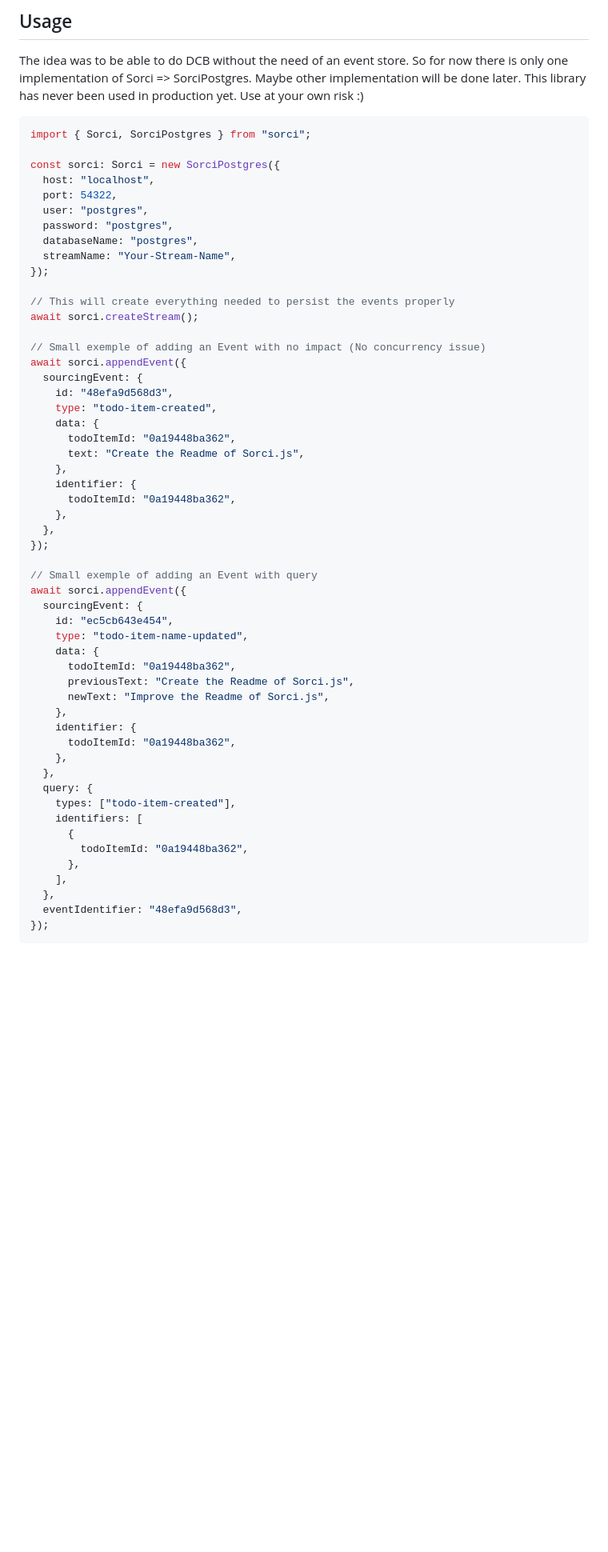
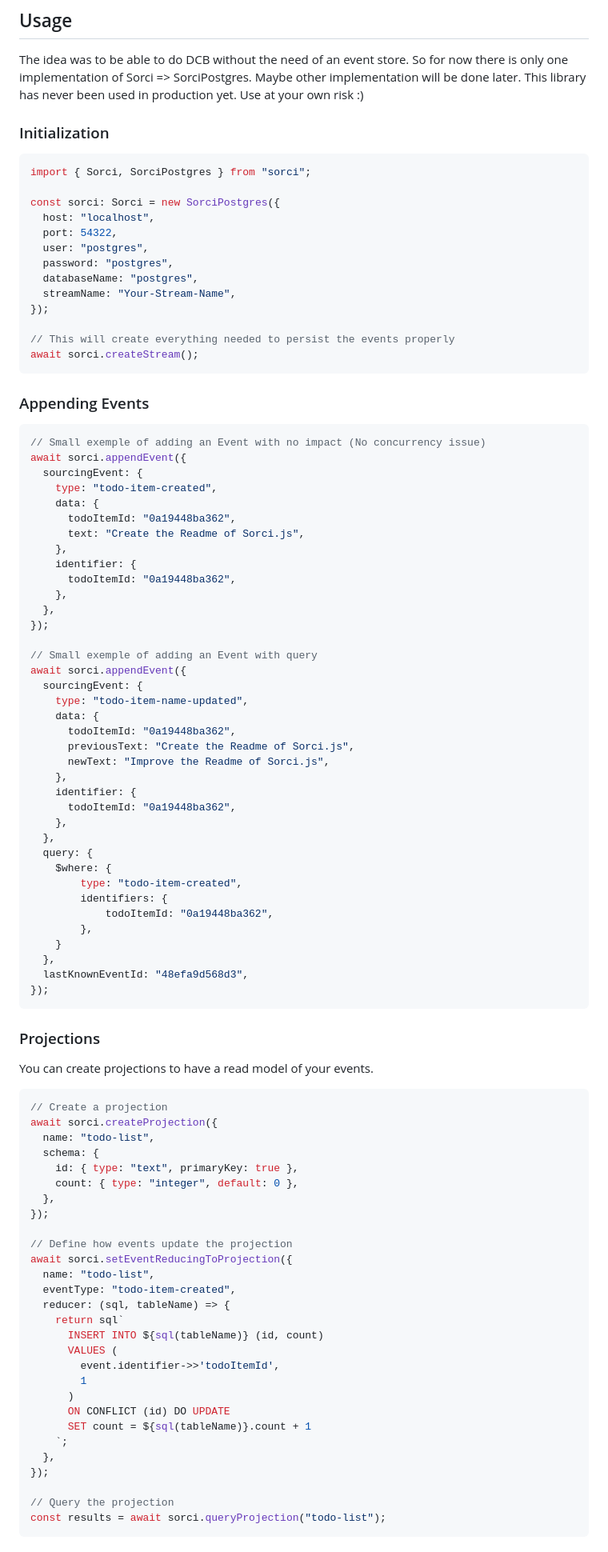
Before and after one commit to Sraleik/sorci, a Markdown page: README.md, the part around the change printed below. Shown: that part at 80% size. GitHub-like rendering; blank space fills up the shorter version.

Commit message:
chore: improve README.md

````diff
--- a/README.md
+++ b/README.md
@@ -39,6 +39,8 @@ So for now there is only one implementation of Sorci => SorciPostgres.
 Maybe other implementation will be done later.
 This library has never been used in production yet. Use at your own risk :)
 
+### Initialization
+
 ```typescript
 import { Sorci, SorciPostgres } from "sorci";
 
@@ -53,11 +55,14 @@ const sorci: Sorci = new SorciPostgres({
 
 // This will create everything needed to persist the events properly
 await sorci.createStream();
+```
 
+### Appending Events
+
+```typescript
 // Small exemple of adding an Event with no impact (No concurrency issue)
 await sorci.appendEvent({
   sourcingEvent: {
-    id: "48efa9d568d3",
     type: "todo-item-created",
     data: {
       todoItemId: "0a19448ba362",
@@ -72,7 +77,6 @@ await sorci.appendEvent({
 // Small exemple of adding an Event with query
 await sorci.appendEvent({
   sourcingEvent: {
-    id: "ec5cb643e454",
     type: "todo-item-name-updated",
     data: {
       todoItemId: "0a19448ba362",
@@ -84,11 +88,49 @@ await sorci.appendEvent({
     },
   },
   query: {
-    types: ["todo-item-created"],
-    identifiers: [
-      {
-        todoItemId: "0a19448ba362",
-      },
-    ],
+    $where: {
+        type: "todo-item-created",
+        identifiers: {
+            todoItemId: "0a19448ba362",
+        },
+    }
   },
-  eventIdentifier: "48efa9d568d3",
+  lastKnownEventId: "48efa9d568d3",
+});
+```
+
+### Projections
+
+You can create projections to have a read model of your events.
+
+```typescript
+// Create a projection
+await sorci.createProjection({
+  name: "todo-list",
+  schema: {
+    id: { type: "text", primaryKey: true },
+    count: { type: "integer", default: 0 },
+  },
+});
+
+// Define how events update the projection
+await sorci.setEventReducingToProjection({
+  name: "todo-list",
+  eventType: "todo-item-created",
+  reducer: (sql, tableName) => {
+    return sql`
+      INSERT INTO ${sql(tableName)} (id, count)
+      VALUES (
+        event.identifier->>'todoItemId',
+        1
+      )
+      ON CONFLICT (id) DO UPDATE
+      SET count = ${sql(tableName)}.count + 1
+    `;
+  },
+});
+
+// Query the projection
+const results = await sorci.queryProjection("todo-list");
+```
+
````
Also changed, not shown: other parts of README.md (+34 -7 lines).
